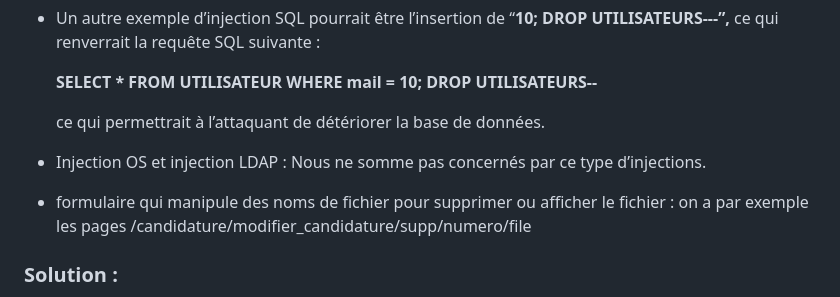
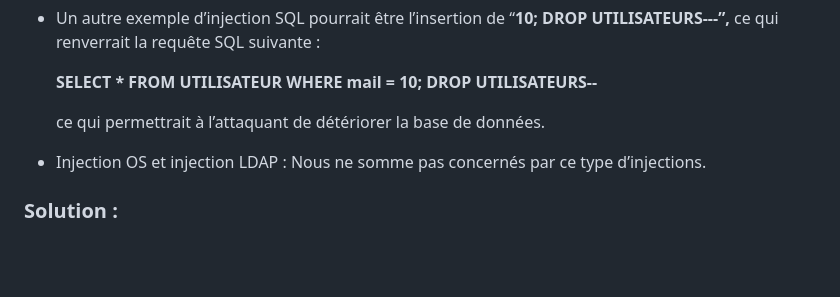
Before and after one commit to opoussin/HireHub_Application_Gestion_Offres_Emploi, a Markdown page: Rapport_de_sécurité_SR10.md, the part around the change. Drawn GitHub-style; blank space fills up the shorter version.

```diff
--- a/Rapport_de_sécurité_SR10.md
+++ b/Rapport_de_sécurité_SR10.md
@@ -22,7 +22,7 @@ Les attaques d'injection se produisent lorsque des données non fiables ou non v
     ce qui permettrait à l’attaquant de détériorer la base de données.
 
 - Injection OS et injection LDAP : Nous ne somme pas concernés par ce type d’injections.
-- formulaire qui manipule des noms de fichier pour supprimer ou afficher le fichier : on a par exemple les pages /candidature/modifier_candidature/supp/numero/file
+
 
 ### Solution :
 
```
